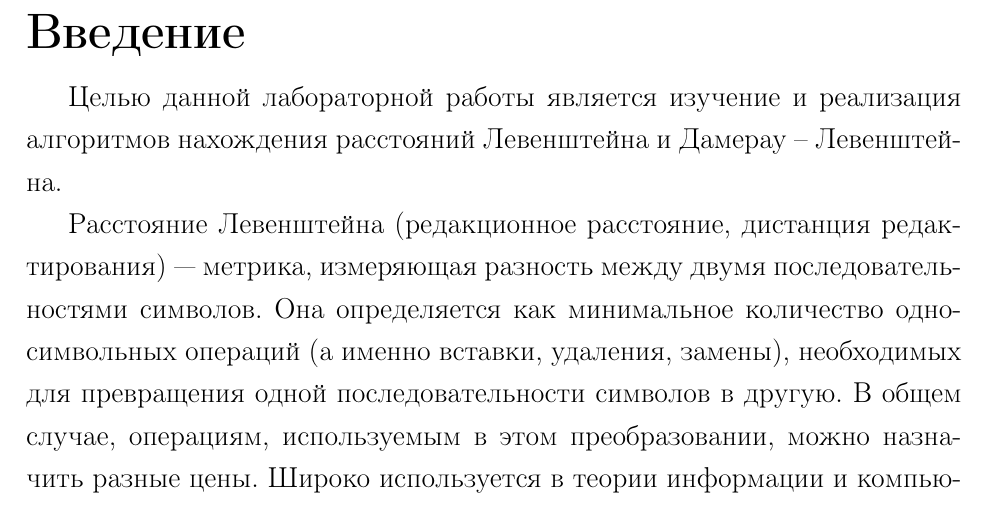
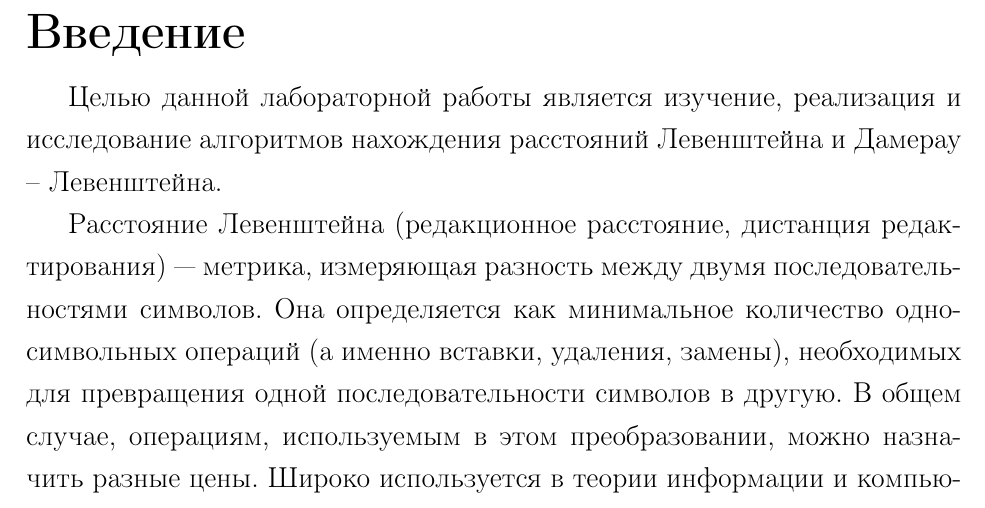
Before and after one commit to Justarone/bmstu-aa, a LaTeX document (lab_01/report/report.tex, which reads lab_01/report/02-intro.tex): part of page 3 of 29, cut so that both start at the same text. The pictures show the PDF file lab_01/report/report.pdf that the author committed with the source.

Commit message:
FIX: some more minor fixes in references

```diff
--- a/lab_01/report/02-intro.tex
+++ b/lab_01/report/02-intro.tex
@@ -1,7 +1,7 @@
 \chapter*{Введение}
 \addcontentsline{toc}{chapter}{Введение}
 
-Целью данной лабораторной работы является изучение и реализация алгоритмов нахождения расстояний Левенштейна и Дамерау -- Левенштейна.
+Целью данной лабораторной работы является изучение, реализация и исследование алгоритмов нахождения расстояний Левенштейна и Дамерау -- Левенштейна.
 
 Расстояние Левенштейна (редакционное расстояние, дистанция редактирования) — метрика, измеряющая разность между двумя последовательностями символов. Она определяется как минимальное количество односимвольных операций (а именно вставки, удаления, замены), необходимых для превращения одной последовательности символов в другую. В общем случае, операциям, используемым в этом преобразовании, можно назначить разные цены. Широко используется в теории информации и компьютерной лингвистике.
 
```
Also changed, not shown: lab_01/report/40-research.tex (+1 -1 lines), lab_01/report/report.pdf.
